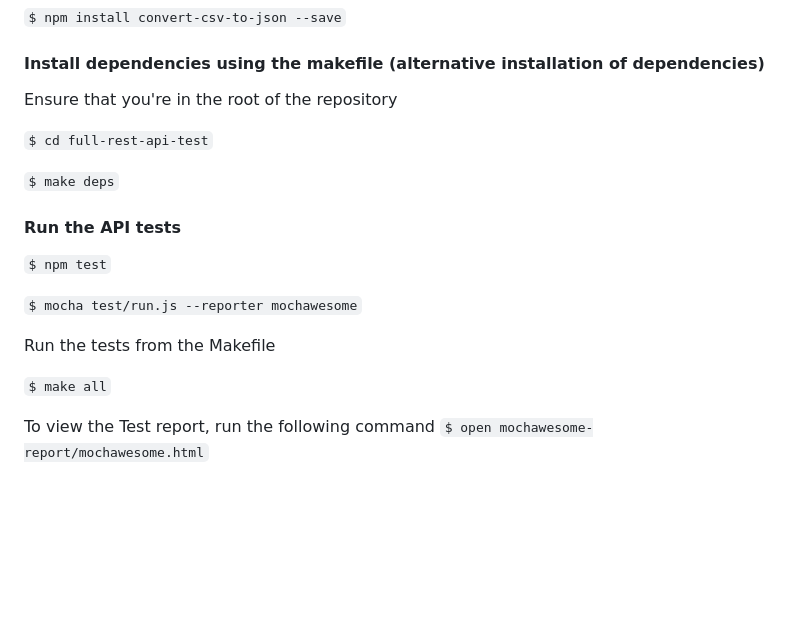
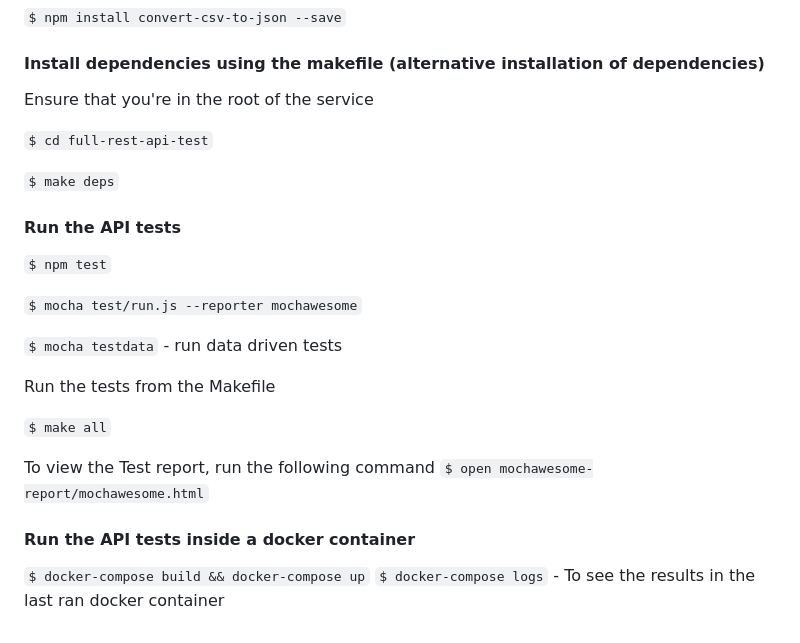
Before and after one commit to Jhamm1/full-rest-api-test, a Markdown page: README.md, the part around one of its changes. GitHub-like rendering; blank space fills up the shorter version.

```diff
--- a/README.md
+++ b/README.md
@@ -49,7 +74,7 @@ Install ***node.js*** and ***npm*** from the below link:
 `$ npm install convert-csv-to-json --save`
 
 #### Install dependencies using the makefile (alternative installation of dependencies)
-Ensure that you're in the root of the repository
+Ensure that you're in the root of the service
 
 `$ cd full-rest-api-test`
 
@@ -61,9 +86,16 @@ Ensure that you're in the root of the repository
 
 `$ mocha test/run.js --reporter mochawesome`
 
+`$ mocha testdata` - run data driven tests
+
 Run the tests from the Makefile
 
 `$ make all`
 
 To view the Test report, run the following command
 `$ open mochawesome-report/mochawesome.html`
+
+#### Run the API tests inside a docker container
+
+`$ docker-compose build && docker-compose up`
+`$ docker-compose logs` - To see the results in the last ran docker container
```
Also changed, not shown: other parts of README.md (+35 -10 lines), HammSolutions_BackEnd_javascript.png (added), 15 other files.
